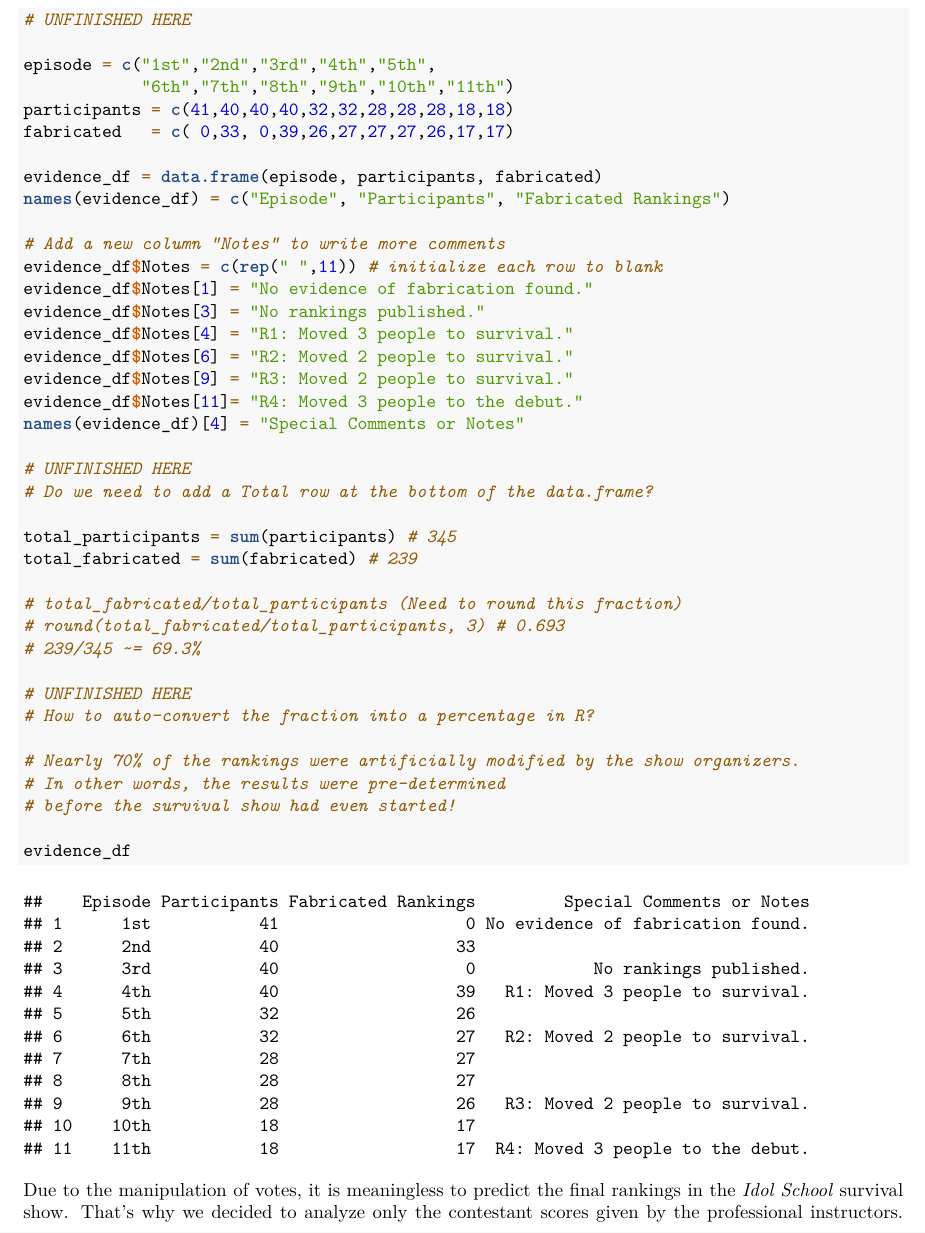
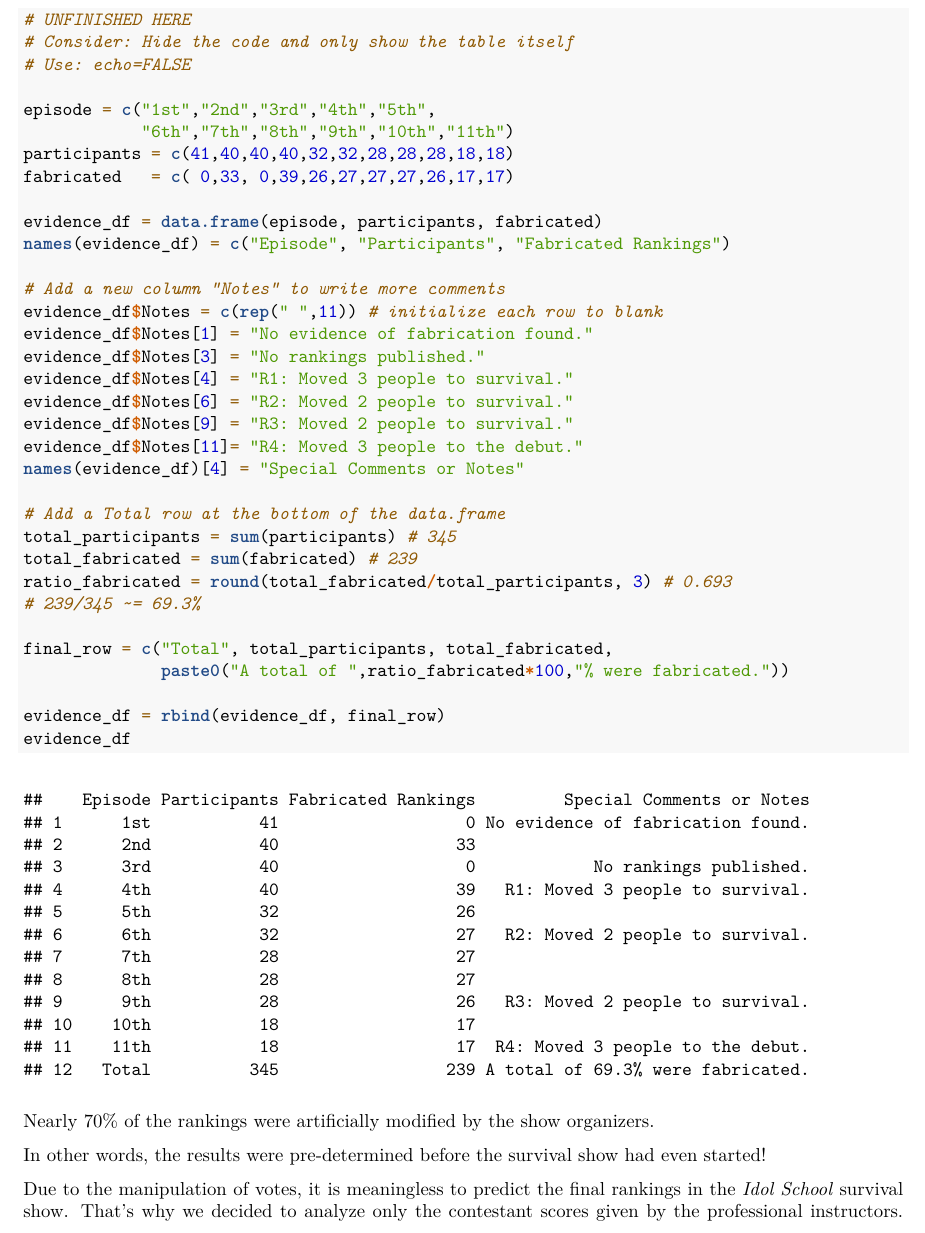
Before and after one commit to star1327p/K-Pop-Dataset, an R Markdown document (UNFINISHED_K_Pop_Data_Analysis.Rmd): part of page 14 of 26, cut so that both start at the same text. The pictures show the output file UNFINISHED_K_Pop_Data_Analysis.pdf that the author committed with the source.

Commit message:
added a total row to the fabricated rankings table

````diff
--- a/UNFINISHED_K_Pop_Data_Analysis.Rmd
+++ b/UNFINISHED_K_Pop_Data_Analysis.Rmd
@@ -598,6 +598,8 @@ Columns:
 
 ```{r idol-school-fabricated-drafts}
 # UNFINISHED HERE
+# Consider: Hide the code and only show the table itself
+# Use: echo=FALSE
 
 episode = c("1st","2nd","3rd","4th","5th",
             "6th","7th","8th","9th","10th","11th")
@@ -617,25 +619,22 @@ evidence_df$Notes[9] = "R3: Moved 2 people to survival."
 evidence_df$Notes[11]= "R4: Moved 3 people to the debut."
 names(evidence_df)[4] = "Special Comments or Notes"
 
-# UNFINISHED HERE
-# Do we need to add a Total row at the bottom of the data.frame?
-
+# Add a Total row at the bottom of the data.frame
 total_participants = sum(participants) # 345
 total_fabricated = sum(fabricated) # 239
-
-# total_fabricated/total_participants (Need to round this fraction)
-# round(total_fabricated/total_participants, 3) # 0.693
+ratio_fabricated = round(total_fabricated/total_participants, 3) # 0.693
 # 239/345 ~= 69.3%
 
-# UNFINISHED HERE
-# How to auto-convert the fraction into a percentage in R?
+final_row = c("Total", total_participants, total_fabricated,
+              paste0("A total of ",ratio_fabricated*100,"% were fabricated."))
 
-# Nearly 70% of the rankings were artificially modified by the show organizers.
-# In other words, the results were pre-determined
-# before the survival show had even started!
-
+evidence_df = rbind(evidence_df, final_row)
 evidence_df
 ```
+
+Nearly 70% of the rankings were artificially modified by the show organizers.
+
+In other words, the results were pre-determined before the survival show had even started!
 
 Due to the manipulation of votes, it is meaningless to predict the final rankings in the *Idol School* survival show. That's why we decided to analyze only the contestant scores given by the professional instructors. These scores are a relatively good benchmark of raw performance, especially that they were not artificially changed to favor any particular contestant.
 
````
Also changed, not shown: UNFINISHED_K_Pop_Data_Analysis.pdf.
